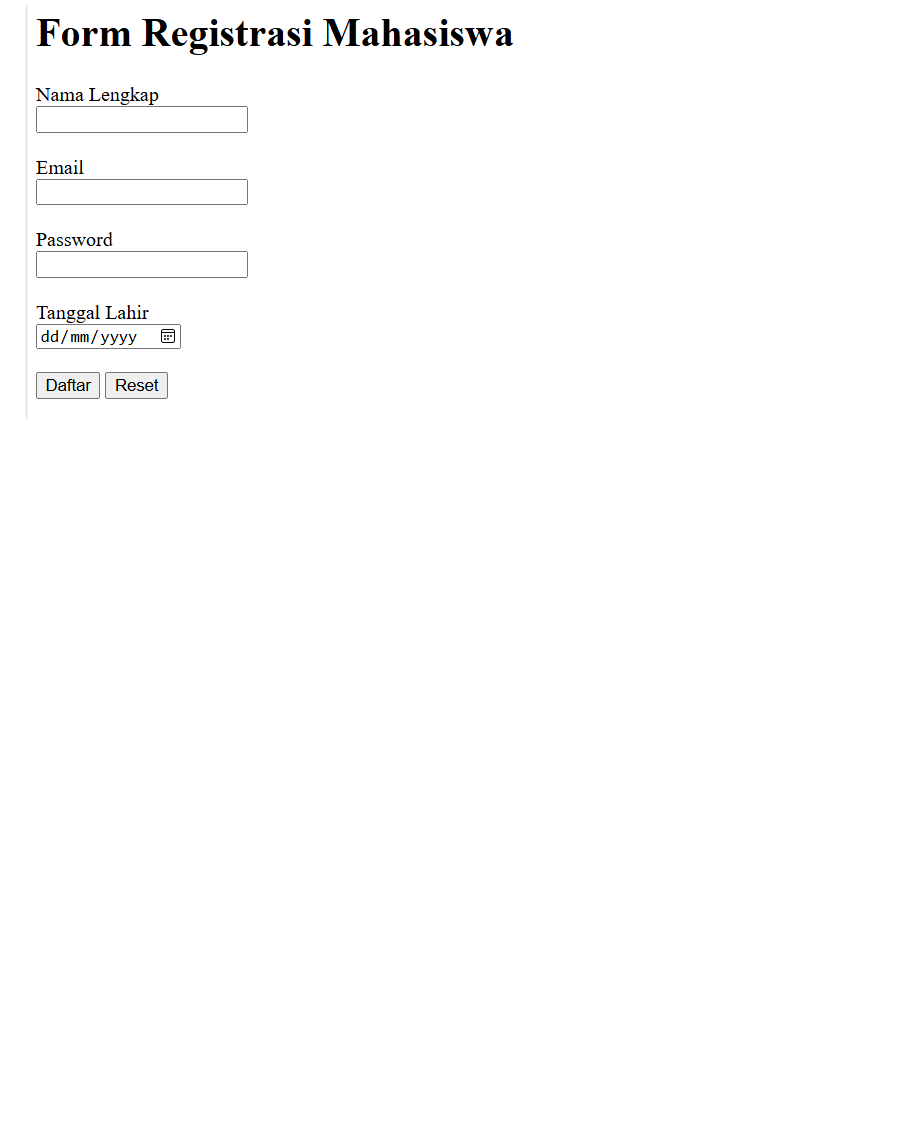
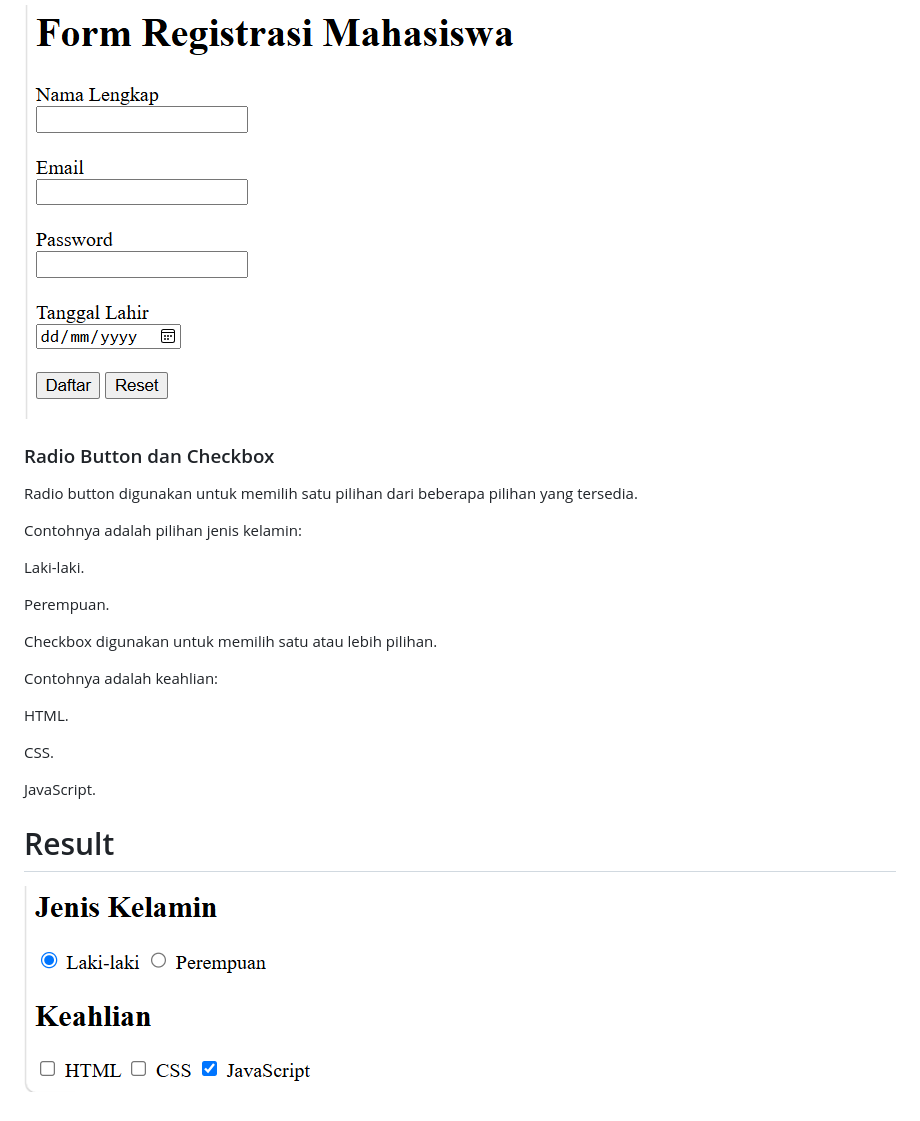
Before and after one commit to adityamuhyadi29/Lab2Web, a Markdown page: README.md, the part around the change. GitHub-like rendering; pictures changed too: Screenshot/ss4.png (added); blank space fills up the shorter version.

Commit message:
Menambhkan ss4

```diff
--- a/README.md
+++ b/README.md
@@ -50,3 +50,27 @@ Tombol Reset.
 ### Result
 
 ![Gambar 3](Screenshot/ss3.png)
+
+### Radio Button dan Checkbox
+
+Radio button digunakan untuk memilih satu pilihan dari beberapa pilihan yang tersedia.
+
+Contohnya adalah pilihan jenis kelamin:
+
+Laki-laki.
+
+Perempuan.
+
+Checkbox digunakan untuk memilih satu atau lebih pilihan.
+
+Contohnya adalah keahlian:
+
+HTML.
+
+CSS.
+
+JavaScript.
+
+# Result
+
+![Gambar 4](Screenshot/ss4.png)
```
